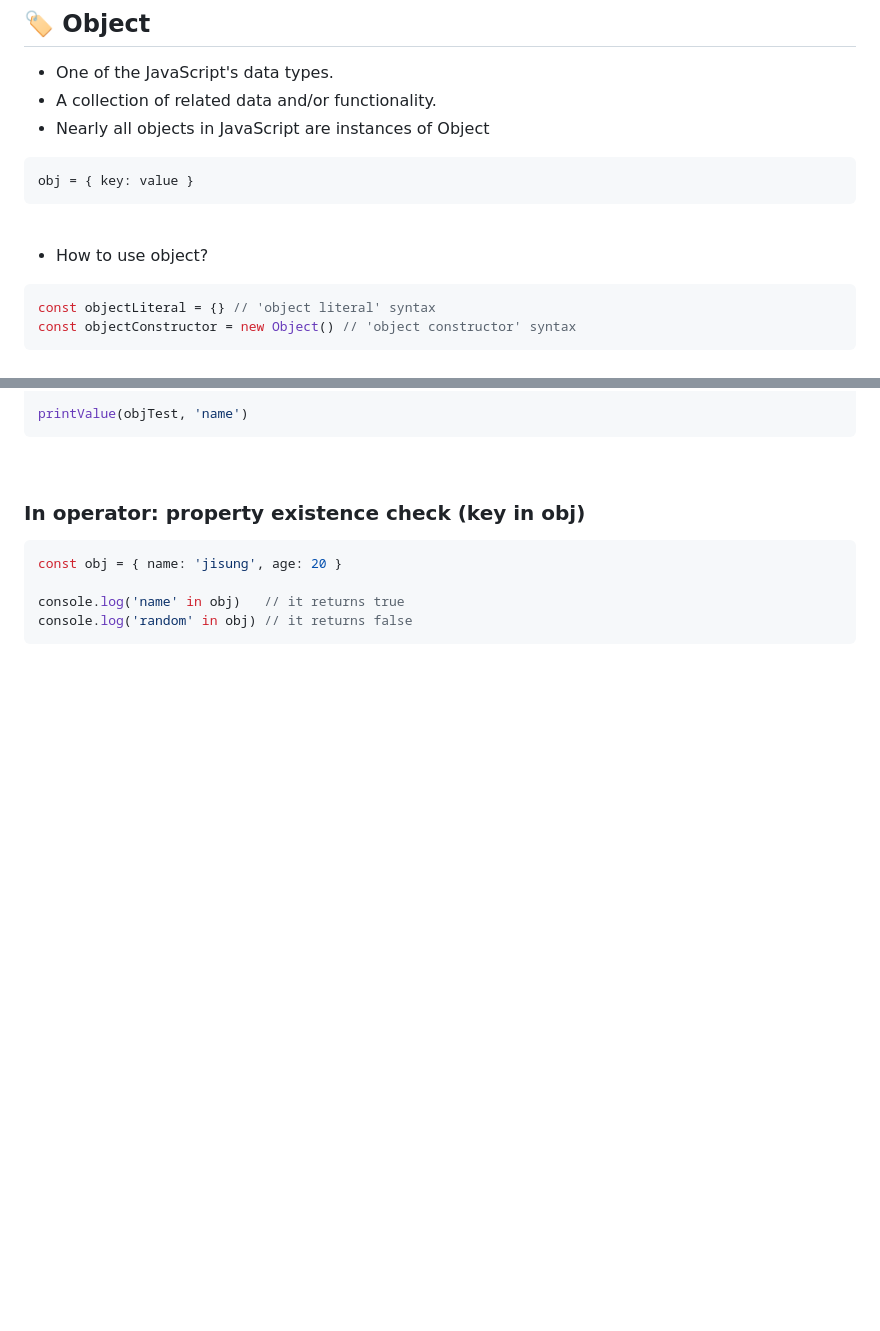
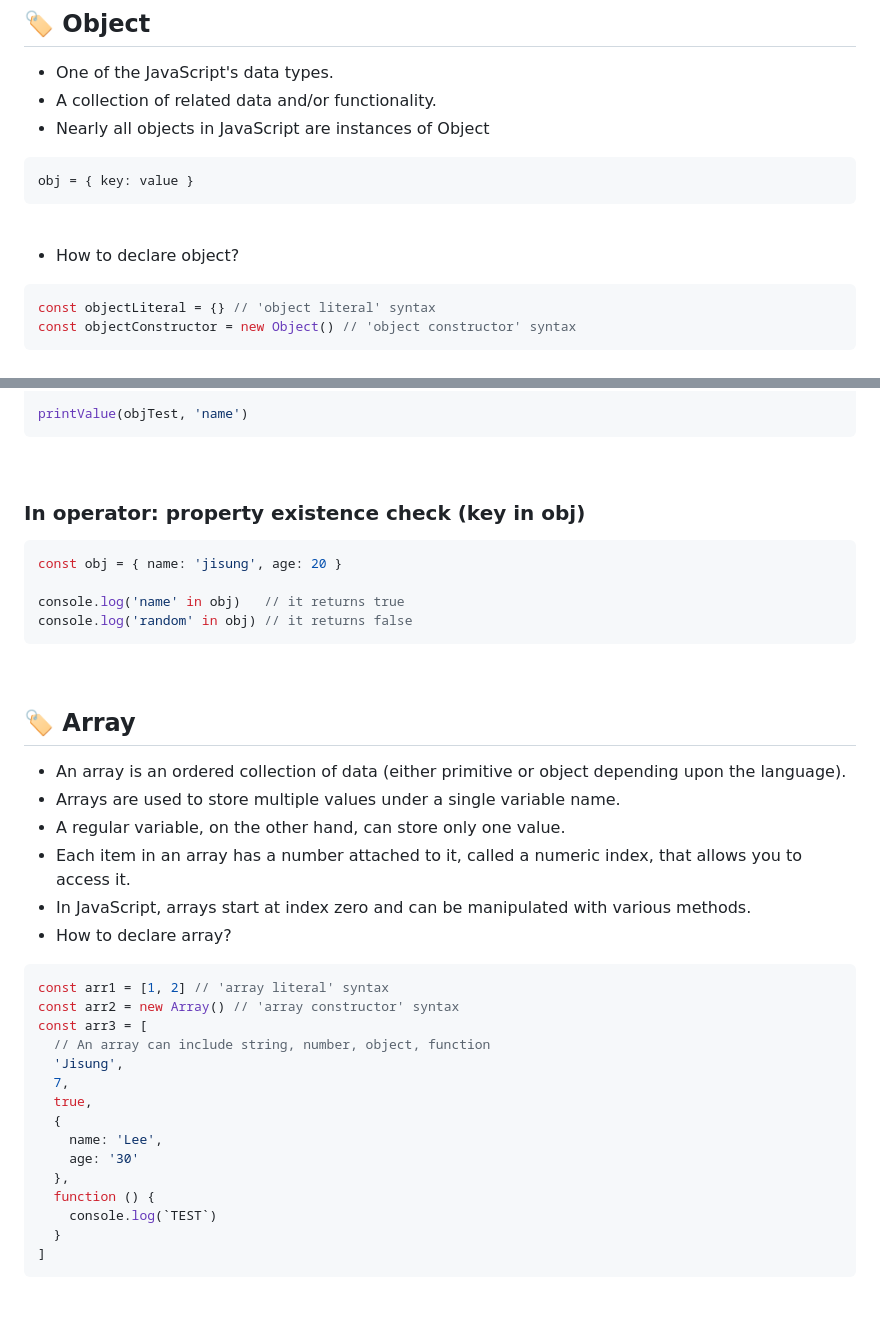
Before and after one commit to jisung-lee7/play-javascript, a Markdown page: README.md, 2 parts joined by grey strips. Rendered like a GitHub page; blank space fills up the shorter version.

Commit message:
update README with summary array

````diff
--- a/README.md
+++ b/README.md
@@ -277,7 +277,7 @@ obj = { key: value }
 ```
 <br>
 
-- How to use object?
+- How to declare object?
 ```js
 const objectLiteral = {} // 'object literal' syntax
 const objectConstructor = new Object() // 'object constructor' syntax
@@ -335,3 +335,29 @@ console.log('name' in obj)   // it returns true
 console.log('random' in obj) // it returns false
 ```
 <br>
+
+## :label: Array
+- An array is an ordered collection of data (either primitive or object depending upon the language).
+- Arrays are used to store multiple values under a single variable name.
+- A regular variable, on the other hand, can store only one value.
+- Each item in an array has a number attached to it, called a numeric index, that allows you to access it.
+- In JavaScript, arrays start at index zero and can be manipulated with various methods.
+- How to declare array?
+```js
+const arr1 = [1, 2] // 'array literal' syntax
+const arr2 = new Array() // 'array constructor' syntax
+const arr3 = [
+  // An array can include string, number, object, function
+  'Jisung',
+  7,
+  true,
+  {
+    name: 'Lee',
+    age: '30'
+  },
+  function () {
+    console.log(`TEST`)
+  }
+]
+```
+<br>
````
